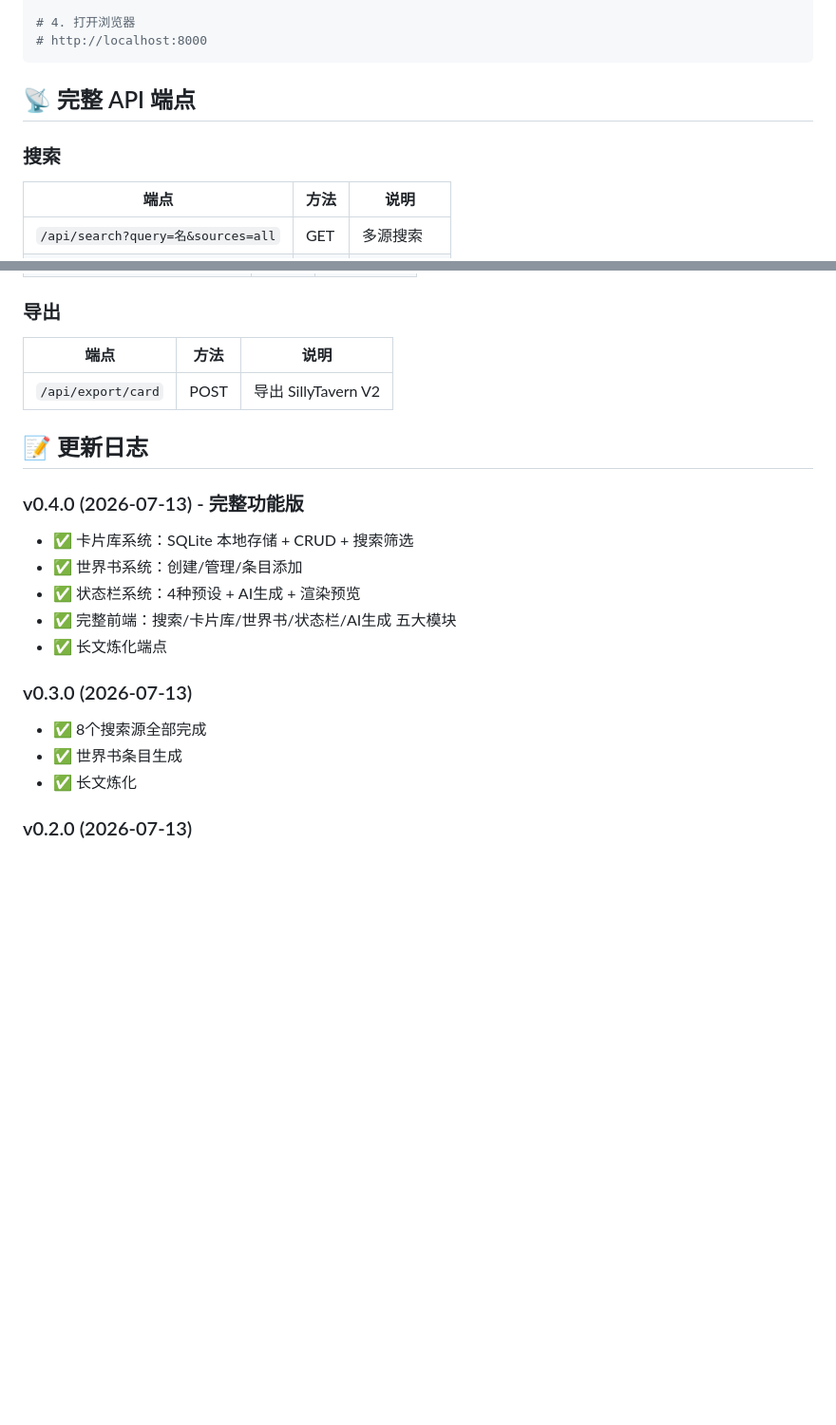
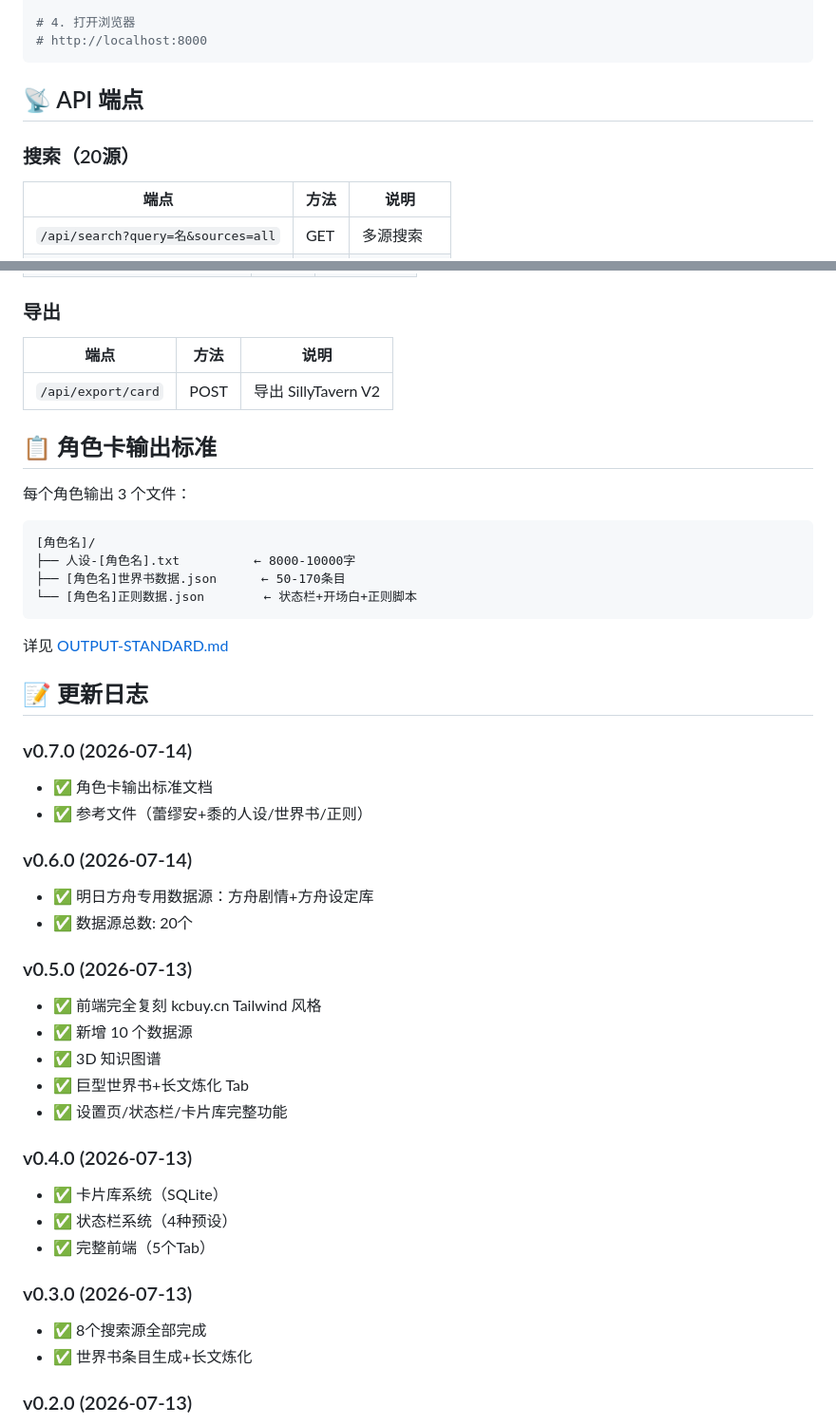
Before and after one commit to urlien/nexus-free, a Markdown page: README.md, 2 parts joined by grey strips. Shown at 95% size. Drawn GitHub-style; blank space fills up the shorter version.

````diff
--- a/README.md
+++ b/README.md
@@ -71,9 +84,9 @@ uvicorn backend.main:app --reload --host 0.0.0.0 --port 8000
 # http://localhost:8000
 ```
 
-## 📡 完整 API 端点
+## 📡 API 端点
 
-### 搜索
+### 搜索（20源）
 | 端点 | 方法 | 说明 |
 |------|------|------|
 | `/api/search?query=名&sources=all` | GET | 多源搜索 |
@@ -115,19 +128,44 @@ uvicorn backend.main:app --reload --host 0.0.0.0 --port 8000
 |------|------|------|
 | `/api/export/card` | POST | 导出 SillyTavern V2 |
 
+## 📋 角色卡输出标准
+
+每个角色输出 3 个文件：
+
+```
+[角色名]/
+├── 人设-[角色名].txt          ← 8000-10000字
+├── [角色名]世界书数据.json      ← 50-170条目
+└── [角色名]正则数据.json        ← 状态栏+开场白+正则脚本
+```
+
+详见 [OUTPUT-STANDARD.md](OUTPUT-STANDARD.md)
+
 ## 📝 更新日志
 
-### v0.4.0 (2026-07-13) - 完整功能版
-- ✅ 卡片库系统：SQLite 本地存储 + CRUD + 搜索筛选
-- ✅ 世界书系统：创建/管理/条目添加
-- ✅ 状态栏系统：4种预设 + AI生成 + 渲染预览
-- ✅ 完整前端：搜索/卡片库/世界书/状态栏/AI生成 五大模块
-- ✅ 长文炼化端点
+### v0.7.0 (2026-07-14)
+- ✅ 角色卡输出标准文档
+- ✅ 参考文件（蕾缪安+黍的人设/世界书/正则）
+
+### v0.6.0 (2026-07-14)
+- ✅ 明日方舟专用数据源：方舟剧情+方舟设定库
+- ✅ 数据源总数: 20个
+
+### v0.5.0 (2026-07-13)
+- ✅ 前端完全复刻 kcbuy.cn Tailwind 风格
+- ✅ 新增 10 个数据源
+- ✅ 3D 知识图谱
+- ✅ 巨型世界书+长文炼化 Tab
+- ✅ 设置页/状态栏/卡片库完整功能
+
+### v0.4.0 (2026-07-13)
+- ✅ 卡片库系统（SQLite）
+- ✅ 状态栏系统（4种预设）
+- ✅ 完整前端（5个Tab）
 
 ### v0.3.0 (2026-07-13)
 - ✅ 8个搜索源全部完成
-- ✅ 世界书条目生成
-- ✅ 长文炼化
+- ✅ 世界书条目生成+长文炼化
 
 ### v0.2.0 (2026-07-13)
 - ✅ MiMo API 接入
````
Also changed, not shown: other parts of README.md (+30 -17 lines), docs/worklog-20260713.md (+91 -88 lines).
